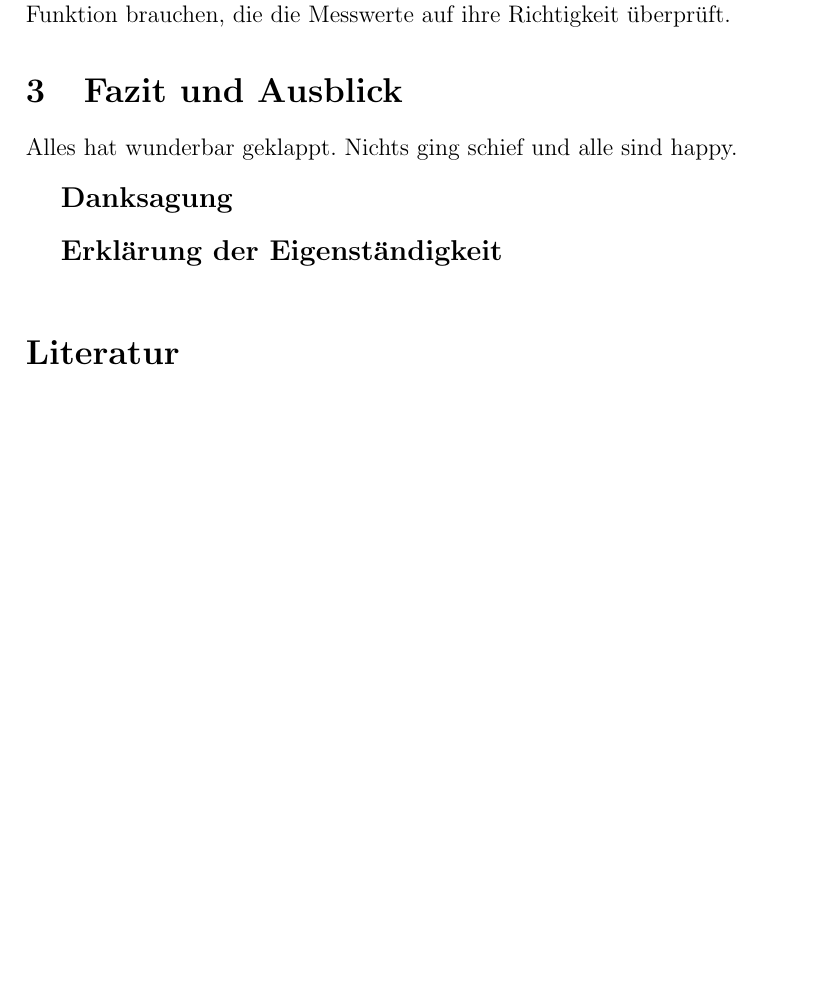
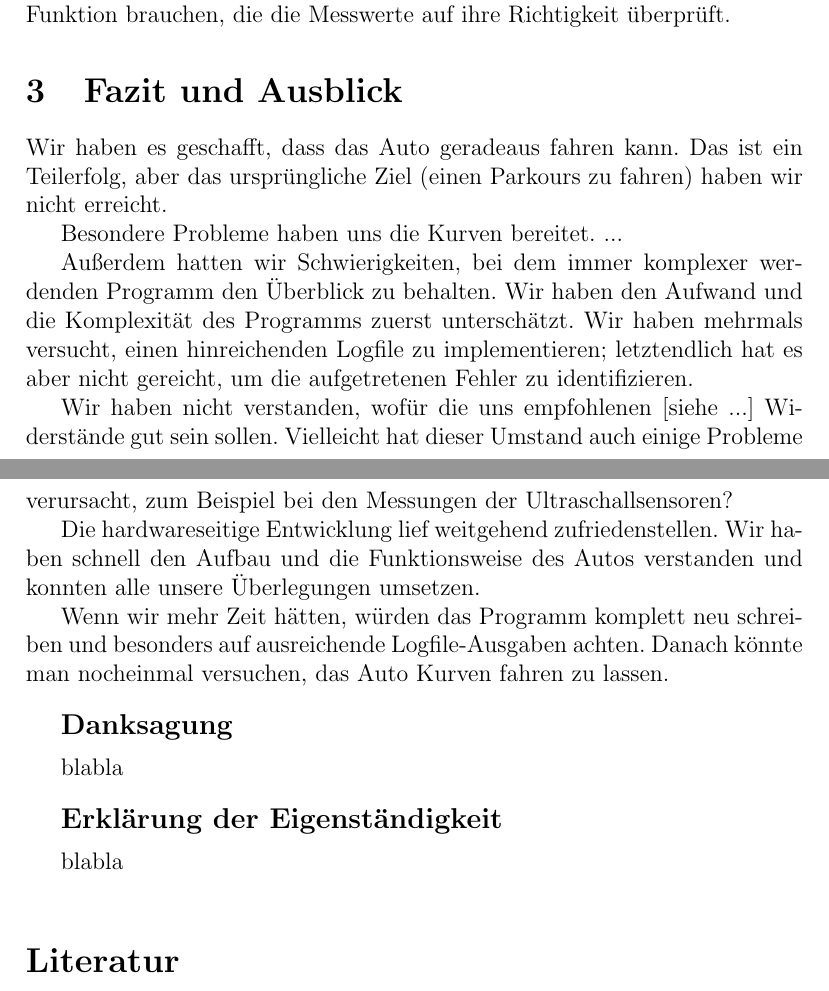
Before and after one commit to fwgnw/nw, a LaTeX document (report/report.tex): part of page 5 of 6 before the commit and two parts of pages 5 and 6 of 6 after it, the two joined at a grey line, cut so that both start at the same text, the shorter picture padded with empty space. Compiled offline with pdfLaTeX.

Commit message:
+ Schlussteil

```diff
--- a/report/report.tex
+++ b/report/report.tex
@@ -182,16 +182,38 @@ Deshalb war uns schon ziemlich fr"uh klar, dass wir eine Funktion brauchen, die
 
 \section{Fazit und Ausblick}\label{sec3}
 
-Alles hat wunderbar geklappt. Nichts ging schief und alle sind happy.
+Wir haben es geschafft, dass das Auto geradeaus fahren kann.
+Das ist ein Teilerfolg, aber das urspr"ungliche Ziel (einen Parkours zu fahren) haben wir nicht erreicht.
 
+Besondere Probleme haben uns die Kurven bereitet. ...
+
+Au"serdem hatten wir Schwierigkeiten, bei dem immer komplexer werdenden Programm den "Uberblick zu behalten.
+Wir haben den Aufwand und die Komplexit"at des Programms zuerst untersch"atzt.
+Wir haben mehrmals versucht, einen hinreichenden Logfile zu implementieren; letztendlich hat es aber nicht gereicht, um die aufgetretenen Fehler zu identifizieren.
+
+Wir haben nicht verstanden, wof"ur die uns empfohlenen [siehe ...] Widerst"ande gut sein sollen.
+Vielleicht hat dieser Umstand auch einige Probleme verursacht, zum Beispiel bei den Messungen der Ultraschallsensoren?
+
+Die hardwareseitige Entwicklung lief weitgehend zufriedenstellen.
+Wir haben schnell den Aufbau und die Funktionsweise des Autos verstanden und konnten alle unsere "Uberlegungen umsetzen.
+
+Wenn wir mehr Zeit h"atten, w"urden das Programm komplett neu schreiben und besonders auf ausreichende Logfile-Ausgaben achten.
+Danach k"onnte man nocheinmal versuchen, das Auto Kurven fahren zu lassen.
 
 \bigskip
 
 
 {\large\bf Danksagung}
 
+\medskip
+
+blabla
+
 \bigskip
 
 
 {\large\bf Erkl"arung der Eigenst"andigkeit}
 
+\medskip
+
+blabla
```
Also changed, not shown: report/report.tex (12 more changed lines).
